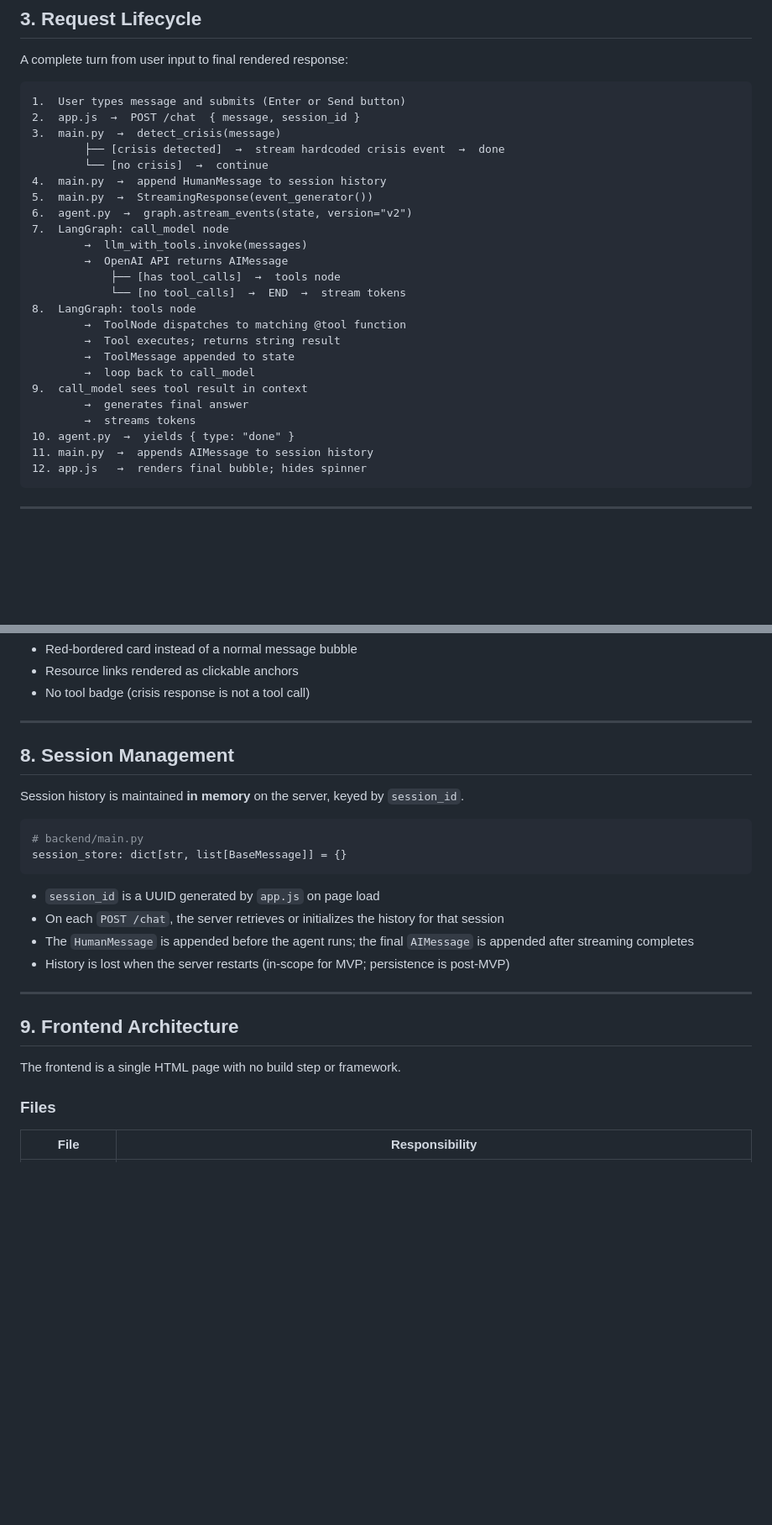
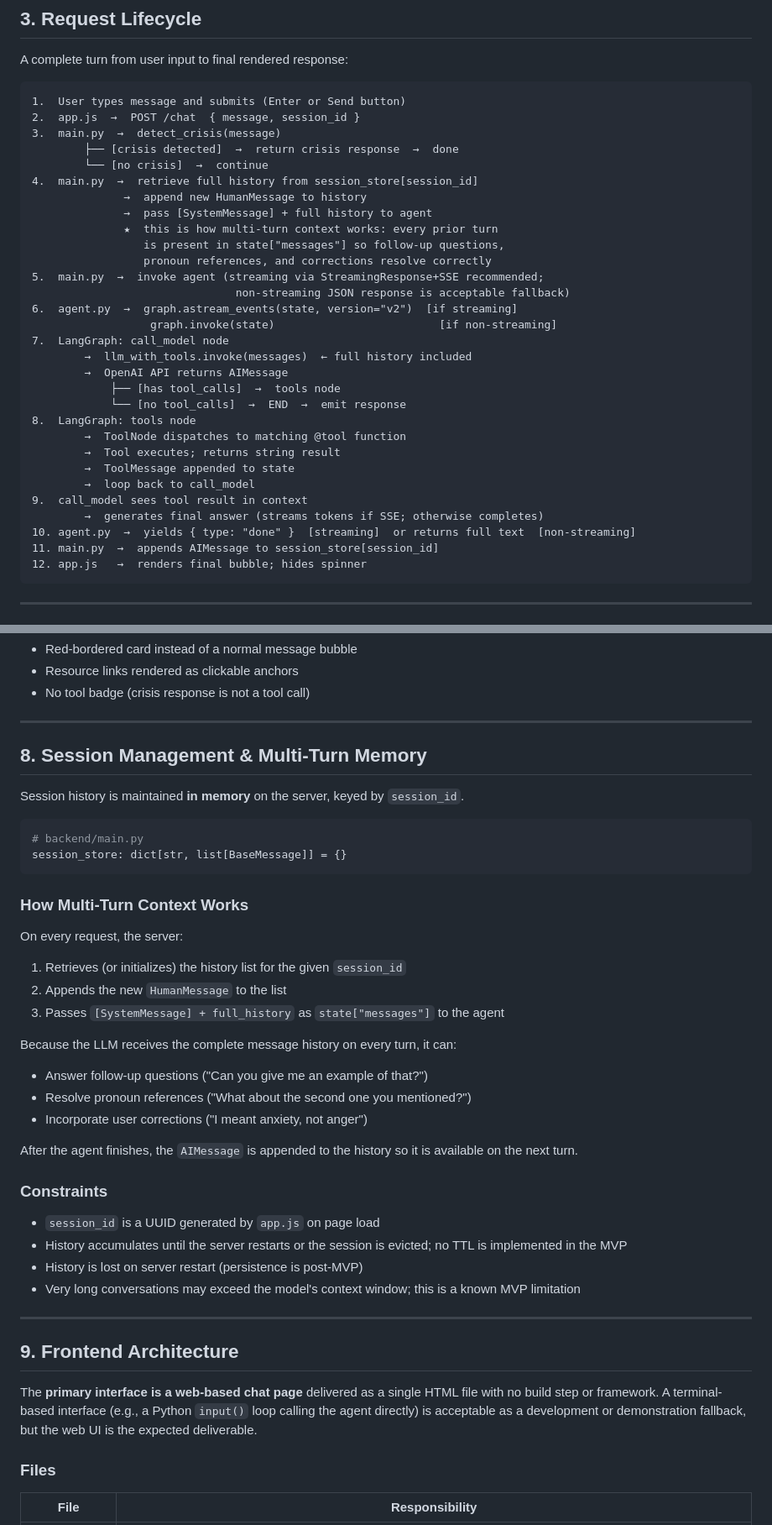
Before and after one commit to maddiehutch1/ToolsProject, a Markdown page: aiDocs/architecture.md, 2 parts joined by grey strips. Shown at 84% size. Rendered like a GitHub page; blank space fills up the shorter version.

````diff
--- a/aiDocs/architecture.md
+++ b/aiDocs/architecture.md
@@ -58,26 +58,32 @@ A complete turn from user input to final rendered response:
 1.  User types message and submits (Enter or Send button)
 2.  app.js  →  POST /chat  { message, session_id }
 3.  main.py  →  detect_crisis(message)
-        ├── [crisis detected]  →  stream hardcoded crisis event  →  done
+        ├── [crisis detected]  →  return crisis response  →  done
         └── [no crisis]  →  continue
-4.  main.py  →  append HumanMessage to session history
-5.  main.py  →  StreamingResponse(event_generator())
-6.  agent.py  →  graph.astream_events(state, version="v2")
+4.  main.py  →  retrieve full history from session_store[session_id]
+              →  append new HumanMessage to history
+              →  pass [SystemMessage] + full history to agent
+              ★  this is how multi-turn context works: every prior turn
+                 is present in state["messages"] so follow-up questions,
+                 pronoun references, and corrections resolve correctly
+5.  main.py  →  invoke agent (streaming via StreamingResponse+SSE recommended;
+                               non-streaming JSON response is acceptable fallback)
+6.  agent.py  →  graph.astream_events(state, version="v2")  [if streaming]
+                  graph.invoke(state)                         [if non-streaming]
 7.  LangGraph: call_model node
-        →  llm_with_tools.invoke(messages)
+        →  llm_with_tools.invoke(messages)  ← full history included
         →  OpenAI API returns AIMessage
             ├── [has tool_calls]  →  tools node
-            └── [no tool_calls]  →  END  →  stream tokens
+            └── [no tool_calls]  →  END  →  emit response
 8.  LangGraph: tools node
         →  ToolNode dispatches to matching @tool function
         →  Tool executes; returns string result
         →  ToolMessage appended to state
         →  loop back to call_model
 9.  call_model sees tool result in context
-        →  generates final answer
-        →  streams tokens
-10. agent.py  →  yields { type: "done" }
-11. main.py  →  appends AIMessage to session history
+        →  generates final answer (streams tokens if SSE; otherwise completes)
+10. agent.py  →  yields { type: "done" }  [streaming]  or returns full text  [non-streaming]
+11. main.py  →  appends AIMessage to session_store[session_id]
 12. app.js   →  renders final bubble; hides spinner
 ```
 
@@ -278,7 +291,7 @@ The `crisis` event type triggers distinct UI treatment:
 
 ---
 
-## 8. Session Management
+## 8. Session Management & Multi-Turn Memory
 
 Session history is maintained **in memory** on the server, keyed by `session_id`.
 
@@ -287,16 +300,32 @@ Session history is maintained **in memory** on the server, keyed by `session_id`
 session_store: dict[str, list[BaseMessage]] = {}
 ```
 
+### How Multi-Turn Context Works
+
+On every request, the server:
+1. Retrieves (or initializes) the history list for the given `session_id`
+2. Appends the new `HumanMessage` to the list
+3. Passes `[SystemMessage] + full_history` as `state["messages"]` to the agent
+
+Because the LLM receives the complete message history on every turn, it can:
+- Answer follow-up questions ("Can you give me an example of that?")
+- Resolve pronoun references ("What about the second one you mentioned?")
+- Incorporate user corrections ("I meant anxiety, not anger")
+
+After the agent finishes, the `AIMessage` is appended to the history so it is available on the next turn.
+
+### Constraints
+
 - `session_id` is a UUID generated by `app.js` on page load
-- On each `POST /chat`, the server retrieves or initializes the history for that session
-- The `HumanMessage` is appended before the agent runs; the final `AIMessage` is appended after streaming completes
-- History is lost when the server restarts (in-scope for MVP; persistence is post-MVP)
+- History accumulates until the server restarts or the session is evicted; no TTL is implemented in the MVP
+- History is lost on server restart (persistence is post-MVP)
+- Very long conversations may exceed the model's context window; this is a known MVP limitation
 
 ---
 
 ## 9. Frontend Architecture
 
-The frontend is a single HTML page with no build step or framework.
+The **primary interface is a web-based chat page** delivered as a single HTML file with no build step or framework. A terminal-based interface (e.g., a Python `input()` loop calling the agent directly) is acceptable as a development or demonstration fallback, but the web UI is the expected deliverable.
 
 ### Files
 
````
Also changed, not shown: other parts of aiDocs/architecture.md (+14 -7 lines), aiDocs/mvp.md (+17 -11 lines), aiDocs/prd.md (+11 -8 lines).
